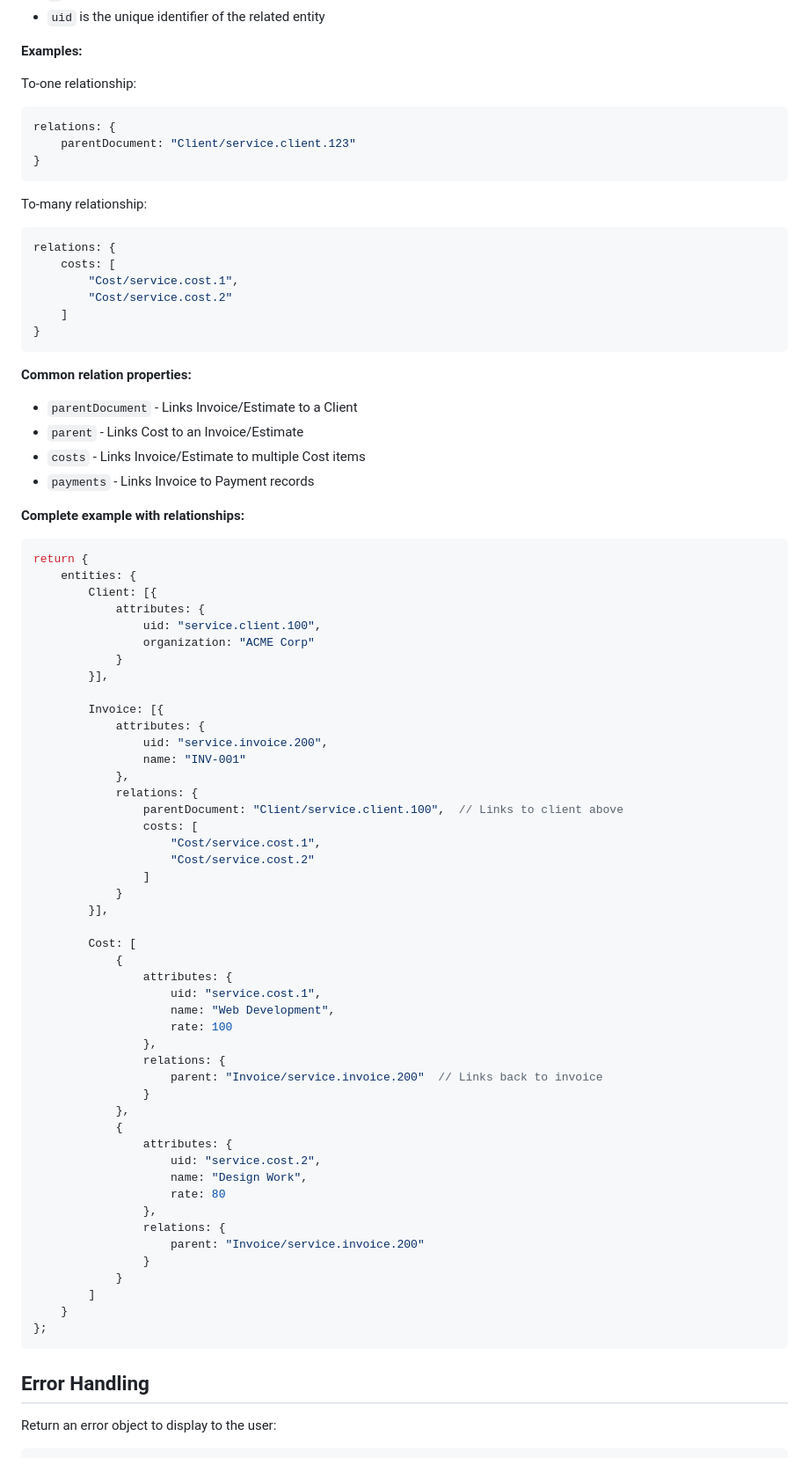
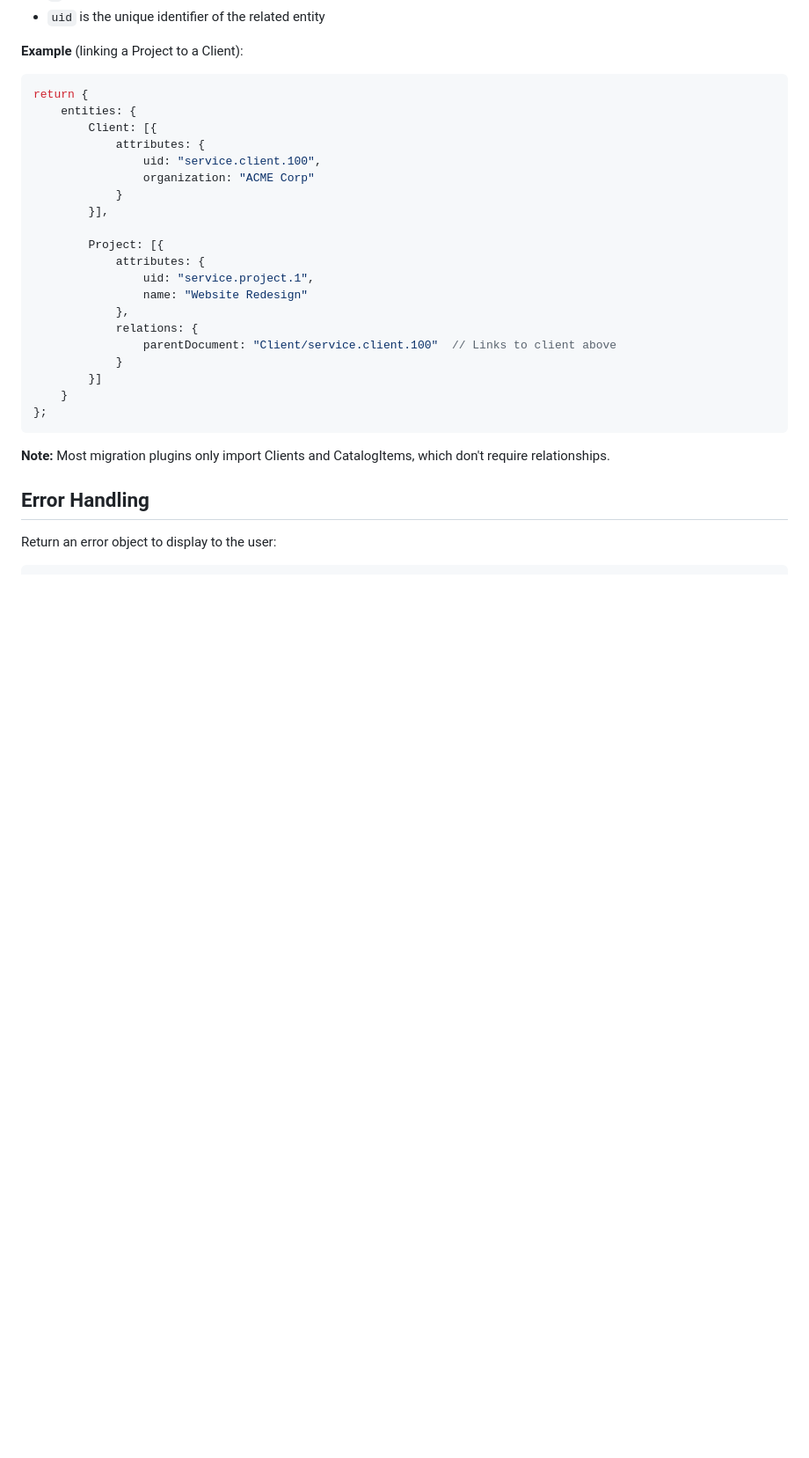
Before and after one commit to mediaatelier/GrandTotal-Plugins, a Markdown page: Migration/README.md, the part around one of its changes. Shown at 88% size. Drawn GitHub-style; blank space fills up the shorter version.

````diff
--- a/Migration/README.md
+++ b/Migration/README.md
@@ -148,32 +165,7 @@ Each entity has:
 - `/` is the separator (forward slash)
 - `uid` is the unique identifier of the related entity
 
-**Examples:**
-
-To-one relationship:
-```javascript
-relations: {
-    parentDocument: "Client/service.client.123"
-}
-```
-
-To-many relationship:
-```javascript
-relations: {
-    costs: [
-        "Cost/service.cost.1",
-        "Cost/service.cost.2"
-    ]
-}
-```
-
-**Common relation properties:**
-- `parentDocument` - Links Invoice/Estimate to a Client
-- `parent` - Links Cost to an Invoice/Estimate
-- `costs` - Links Invoice/Estimate to multiple Cost items
-- `payments` - Links Invoice to Payment records
-
-**Complete example with relationships:**
+**Example** (linking a Project to a Client):
 ```javascript
 return {
     entities: {
@@ -184,45 +176,20 @@ return {
             }
         }],
 
-        Invoice: [{
+        Project: [{
             attributes: {
-                uid: "service.invoice.200",
-                name: "INV-001"
+                uid: "service.project.1",
+                name: "Website Redesign"
             },
             relations: {
-                parentDocument: "Client/service.client.100",  // Links to client above
-                costs: [
-                    "Cost/service.cost.1",
-                    "Cost/service.cost.2"
-                ]
+                parentDocument: "Client/service.client.100"  // Links to client above
             }
-        }],
-
-        Cost: [
-            {
-                attributes: {
-                    uid: "service.cost.1",
-                    name: "Web Development",
-                    rate: 100
-                },
-                relations: {
-                    parent: "Invoice/service.invoice.200"  // Links back to invoice
-                }
-            },
-            {
-                attributes: {
-                    uid: "service.cost.2",
-                    name: "Design Work",
-                    rate: 80
-                },
-                relations: {
-                    parent: "Invoice/service.invoice.200"
-                }
-            }
-        ]
+        }]
     }
 };
 ```
+
+**Note:** Most migration plugins only import Clients and CatalogItems, which don't require relationships.
 
 ## Error Handling
 
````
Also changed, not shown: other parts of Migration/README.md (+37 -20 lines).
